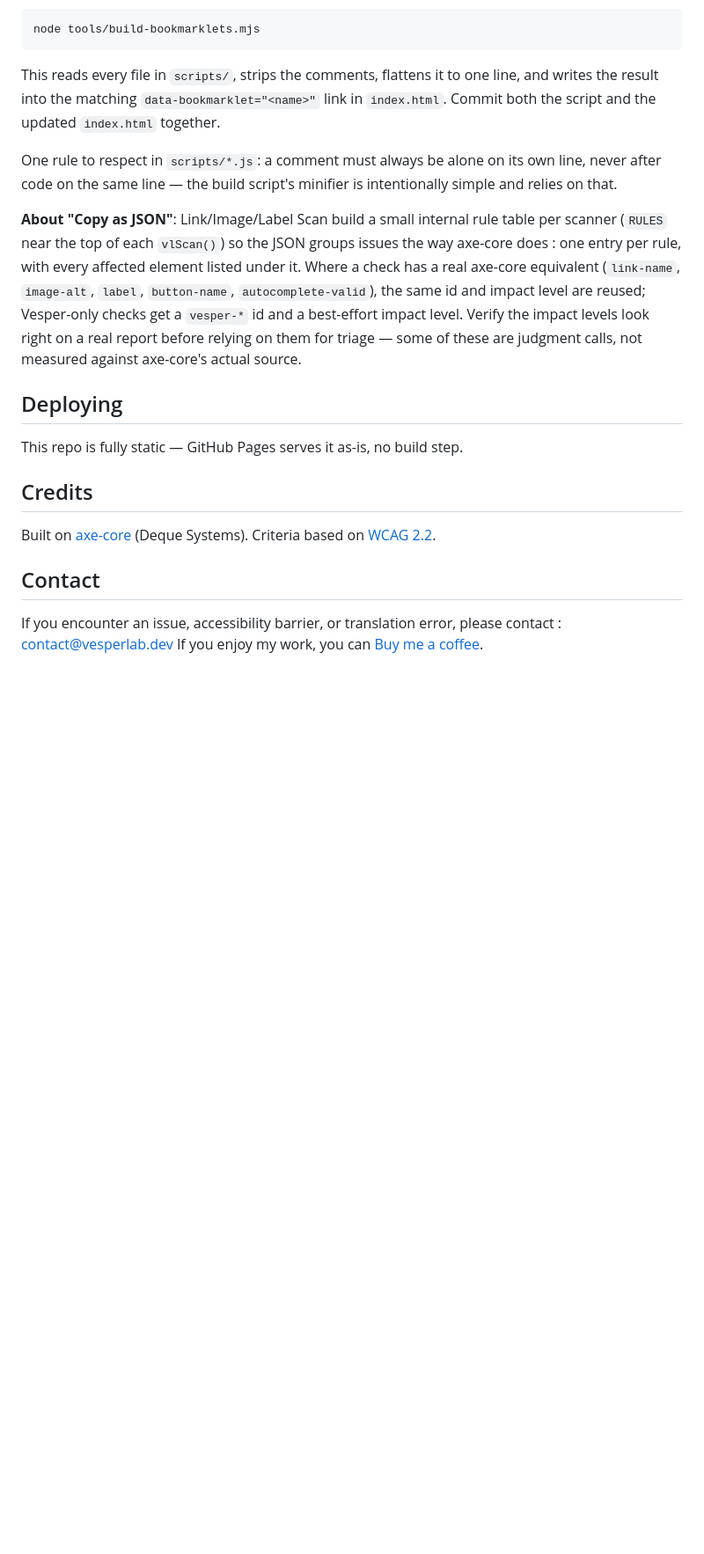
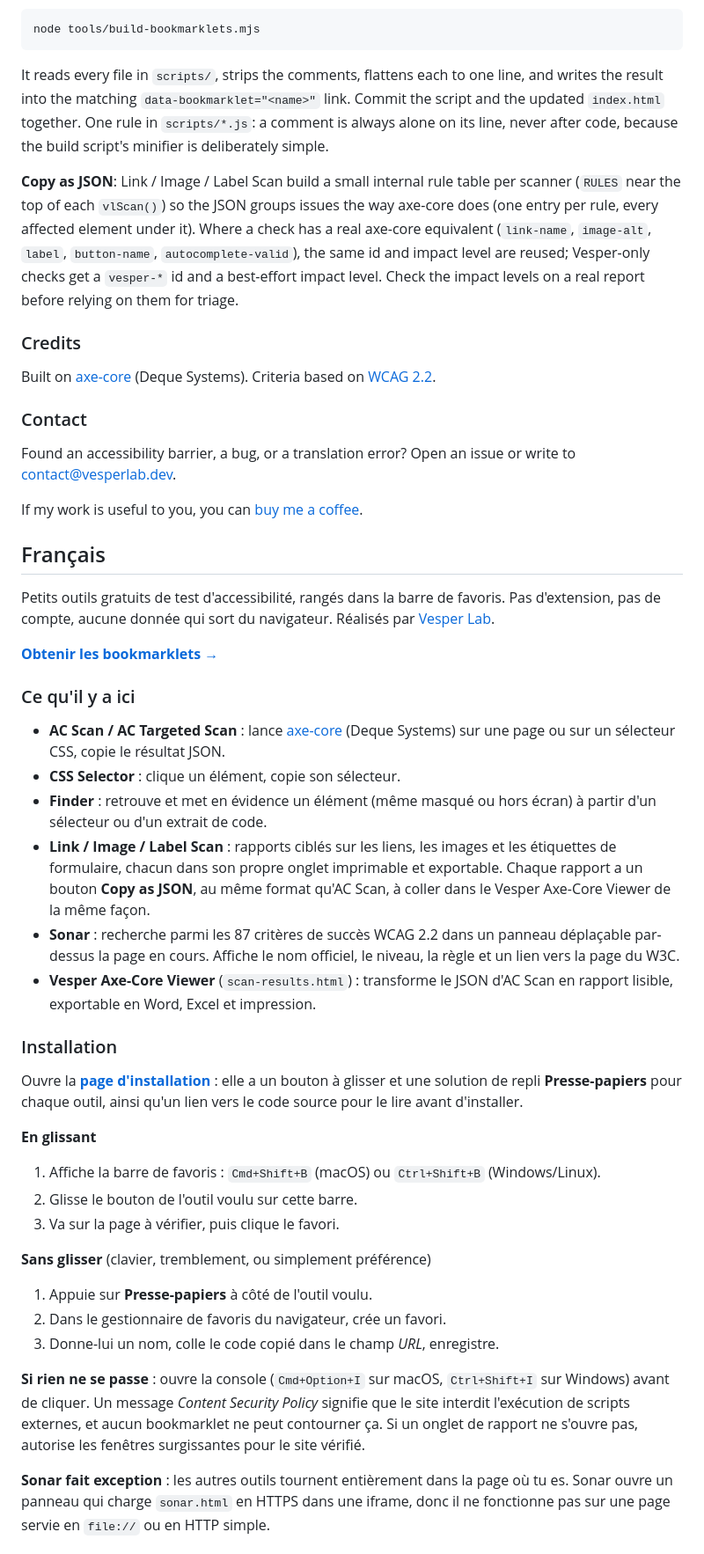
Before and after one commit to VesperLab-A11Y/Vesper-Toolkit, a Markdown page: README.md, the part around one of its changes. Shown at 88% size. Rendered like a GitHub page; blank space fills up the shorter version.

````diff
--- a/README.md
+++ b/README.md
@@ -57,21 +80,85 @@ Never edit the `javascript:` link on `index.html` by hand. Edit the readable sou
 node tools/build-bookmarklets.mjs
 ```
 
-This reads every file in `scripts/`, strips the comments, flattens it to one line, and writes the result into the matching `data-bookmarklet="<name>"` link in `index.html`. Commit both the script and the updated `index.html` together.
+It reads every file in `scripts/`, strips the comments, flattens each to one
+line, and writes the result into the matching `data-bookmarklet="<name>"` link.
+Commit the script and the updated `index.html` together. One rule in
+`scripts/*.js`: a comment is always alone on its line, never after code, because
+the build script's minifier is deliberately simple.
 
-One rule to respect in `scripts/*.js`: a comment must always be alone on its own line, never after code on the same line — the build script's minifier is intentionally simple and relies on that.
+**Copy as JSON**: Link / Image / Label Scan build a small internal rule table per
+scanner (`RULES` near the top of each `vlScan()`) so the JSON groups issues the
+way axe-core does (one entry per rule, every affected element under it). Where a
+check has a real axe-core equivalent (`link-name`, `image-alt`, `label`,
+`button-name`, `autocomplete-valid`), the same id and impact level are reused;
+Vesper-only checks get a `vesper-*` id and a best-effort impact level. Check the
+impact levels on a real report before relying on them for triage.
 
-**About "Copy as JSON"**: Link/Image/Label Scan build a small internal rule table per scanner (`RULES` near the top of each `vlScan()`) so the JSON groups issues the way axe-core does : one entry per rule, with every affected element listed under it. Where a check has a real axe-core equivalent (`link-name`, `image-alt`, `label`, `button-name`, `autocomplete-valid`), the same id and impact level are reused; Vesper-only checks get a `vesper-*` id and a best-effort impact level. Verify the impact levels look right on a real report before relying on them for triage — some of these are judgment calls, not measured against axe-core's actual source.
+### Credits
 
-## Deploying
+Built on [axe-core](https://github.com/dequelabs/axe-core) (Deque Systems).
+Criteria based on [WCAG 2.2](https://www.w3.org/TR/WCAG22/).
 
-This repo is fully static — GitHub Pages serves it as-is, no build step.
+### Contact
 
+Found an accessibility barrier, a bug, or a translation error? Open an issue or
+write to contact@vesperlab.dev.
 
-## Credits
+If my work is useful to you, you can
+[buy me a coffee](https://buymeacoffee.com/vesperlab).
 
-Built on [axe-core](https://github.com/dequelabs/axe-core) (Deque Systems). Criteria based on [WCAG 2.2](https://www.w3.org/TR/WCAG22/).
+## Français
 
-## Contact
-If you encounter an issue, accessibility barrier, or translation error, please contact : contact@vesperlab.dev
-If you enjoy my work, you can [Buy me a coffee](https://buymeacoffee.com/vesperlab).
+Petits outils gratuits de test d'accessibilité, rangés dans la barre de
+favoris. Pas d'extension, pas de compte, aucune donnée qui sort du navigateur.
+Réalisés par [Vesper Lab](https://vesperlab.dev/).
+
+**[Obtenir les bookmarklets →](https://toolkit.vesperlab.dev/)**
+
+### Ce qu'il y a ici
+
+- **AC Scan / AC Targeted Scan** : lance [axe-core](https://github.com/dequelabs/axe-core)
+  (Deque Systems) sur une page ou sur un sélecteur CSS, copie le résultat JSON.
+- **CSS Selector** : clique un élément, copie son sélecteur.
+- **Finder** : retrouve et met en évidence un élément (même masqué ou hors
+  écran) à partir d'un sélecteur ou d'un extrait de code.
+- **Link / Image / Label Scan** : rapports ciblés sur les liens, les images et
+  les étiquettes de formulaire, chacun dans son propre onglet imprimable et
+  exportable. Chaque rapport a un bouton **Copy as JSON**, au même format
+  qu'AC Scan, à coller dans le Vesper Axe-Core Viewer de la même façon.
+- **Sonar** : recherche parmi les 87 critères de succès WCAG 2.2 dans un panneau
+  déplaçable par-dessus la page en cours. Affiche le nom officiel, le niveau, la
+  règle et un lien vers la page du W3C.
+- **Vesper Axe-Core Viewer** (`scan-results.html`) : transforme le JSON d'AC Scan
+  en rapport lisible, exportable en Word, Excel et impression.
+
+### Installation
+
+Ouvre la **[page d'installation](https://toolkit.vesperlab.dev/)** : elle a un
+bouton à glisser et une solution de repli **Presse-papiers** pour chaque outil,
+ainsi qu'un lien vers le code source pour le lire avant d'installer.
+
+**En glissant**
+
+1. Affiche la barre de favoris : `Cmd+Shift+B` (macOS) ou `Ctrl+Shift+B`
+   (Windows/Linux).
+2. Glisse le bouton de l'outil voulu sur cette barre.
+3. Va sur la page à vérifier, puis clique le favori.
+
+**Sans glisser** (clavier, tremblement, ou simplement préférence)
+
+1. Appuie sur **Presse-papiers** à côté de l'outil voulu.
+2. Dans le gestionnaire de favoris du navigateur, crée un favori.
+3. Donne-lui un nom, colle le code copié dans le champ *URL*, enregistre.
+
+**Si rien ne se passe** : ouvre la console (`Cmd+Option+I` sur macOS,
+`Ctrl+Shift+I` sur Windows) avant de cliquer. Un message *Content Security
+Policy* signifie que le site interdit l'exécution de scripts externes, et aucun
+bookmarklet ne peut contourner ça. Si un onglet de rapport ne s'ouvre pas,
+autorise les fenêtres surgissantes pour le site vérifié.
+
+**Sonar fait exception** : les autres outils tournent entièrement dans la page
+où tu es. Sonar ouvre un panneau qui charge `sonar.html` en HTTPS dans une
+iframe, donc il ne fonctionne pas sur une page servie en `file://` ou en HTTP
+simple.
+
````
Also changed, not shown: other parts of README.md (+109 -32 lines).
